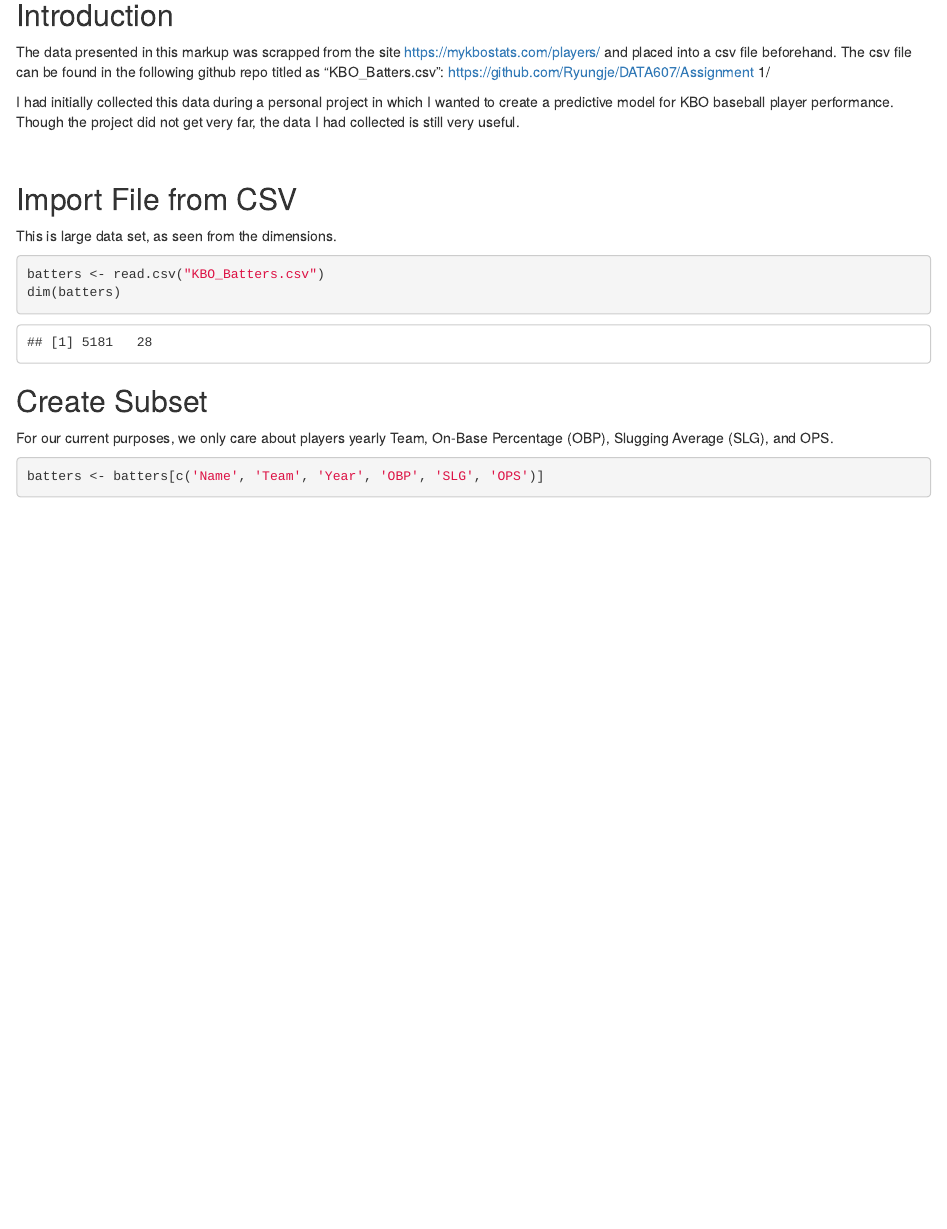
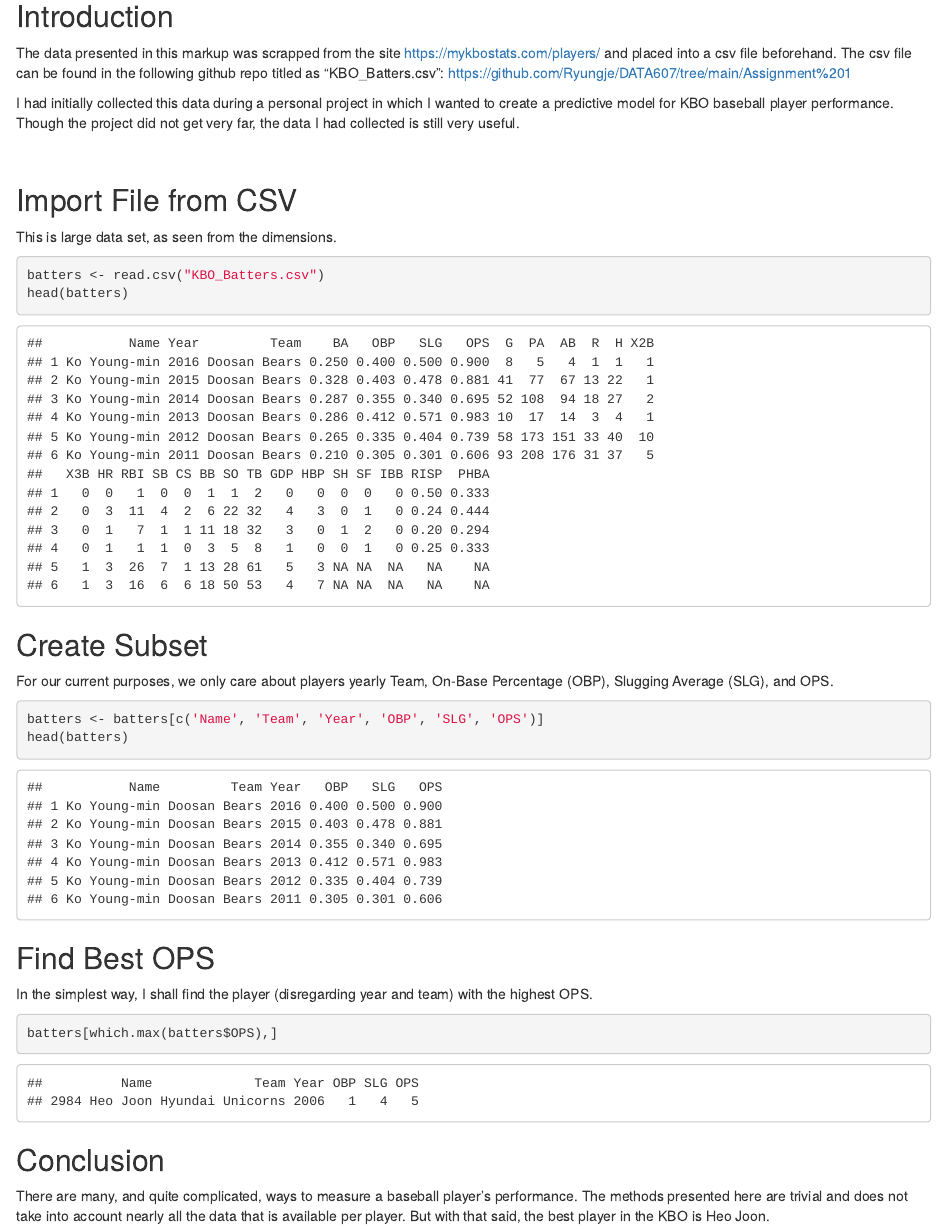
Before and after one commit to Ryungje/DATA607, an R Markdown document (Assignment 1/Week 1.Rmd): the page in a window 1100 px wide, from 170 px down. Rendered offline with R 4.5, knitr and Pandoc, with nearby package versions.

Commit message:
Completed Assignment 1

````diff
--- a/Assignment 1/Week 1.Rmd
+++ b/Assignment 1/Week 1.Rmd
@@ -14,7 +14,7 @@ knitr::opts_chunk$set(echo = TRUE)
 <br>
 
 ## Introduction
-The data presented in this markup was scrapped from the site https://mykbostats.com/players/ and placed into a csv file beforehand. The csv file can be found in the following github repo titled as "KBO_Batters.csv": https://github.com/Ryungje/DATA607/Assignment 1/
+The data presented in this markup was scrapped from the site https://mykbostats.com/players/ and placed into a csv file beforehand. The csv file can be found in the following github repo titled as "KBO_Batters.csv": https://github.com/Ryungje/DATA607/tree/main/Assignment%201
 
 I had initially collected this data during a personal project in which I wanted to create a predictive model for KBO baseball player performance. Though the project did not get very far, the data I had collected is still very useful.
 
@@ -24,10 +24,20 @@ I had initially collected this data during a personal project in which I wanted
 This is large data set, as seen from the dimensions.
 ```{r}
 batters <- read.csv("KBO_Batters.csv")
-dim(batters)
+head(batters)
 ```
 ## Create Subset
 For our current purposes, we only care about players yearly Team, On-Base Percentage (OBP), Slugging Average (SLG), and OPS.
 ```{r}
 batters <- batters[c('Name', 'Team', 'Year', 'OBP', 'SLG', 'OPS')]
+head(batters)
 ```
+
+## Find Best OPS
+In the simplest way, I shall find the player (disregarding year and team) with the highest OPS.
+```{r}
+batters[which.max(batters$OPS),]
+```
+
+## Conclusion
+There are many, and quite complicated, ways to measure a baseball player's performance. The methods presented here are trivial and does not take into account nearly all the data that is available per player. But with that said, the best player in the KBO is Heo Joon.
````
Also changed, not shown: Assignment 1/Week-1.html.
